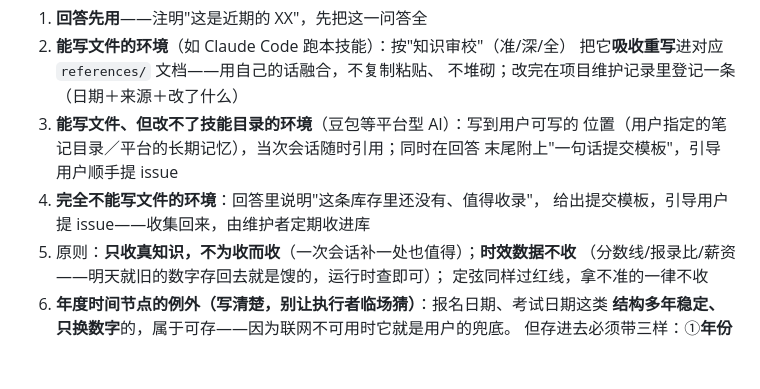
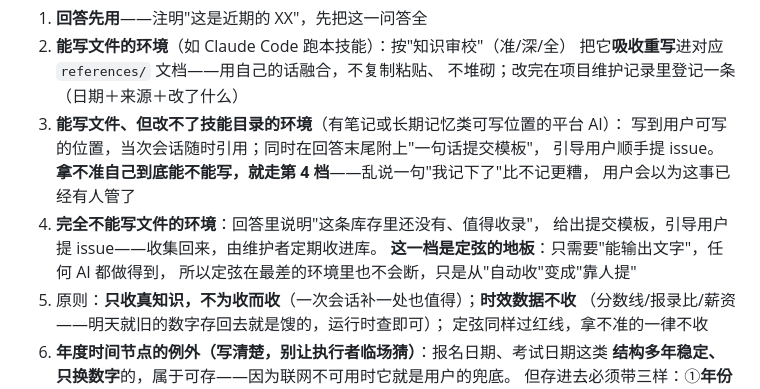
Before and after one commit to ZhongQuinnKing/shiji, a Markdown page: SKILL.md, the part around the change. Drawn GitHub-style; blank space fills up the shorter version.

```diff
--- a/SKILL.md
+++ b/SKILL.md
@@ -129,11 +129,15 @@ description: 从校园到工位的军师——为大学生、研究生与初入
 2. **能写文件的环境**（如 Claude Code 跑本技能）：按"知识审校"（准/深/全）
    把它**吸收重写**进对应 `references/` 文档——用自己的话融合，不复制粘贴、
    不堆砌；改完在项目维护记录里登记一条（日期＋来源＋改了什么）
-3. **能写文件、但改不了技能目录的环境**（豆包等平台型 AI）：写到用户可写的
-   位置（用户指定的笔记目录／平台的长期记忆），当次会话随时引用；同时在回答
-   末尾附上"一句话提交模板"，引导用户顺手提 issue
+3. **能写文件、但改不了技能目录的环境**（有笔记或长期记忆类可写位置的平台 AI）：
+   写到用户可写的位置，当次会话随时引用；同时在回答末尾附上"一句话提交模板"，
+   引导用户顺手提 issue。
+   **拿不准自己到底能不能写，就走第 4 档**——乱说一句"我记下了"比不记更糟，
+   用户会以为这事已经有人管了
 4. **完全不能写文件的环境**：回答里说明"这条库存里还没有、值得收录"，
-   给出提交模板，引导用户提 issue——收集回来，由维护者定期收进库
+   给出提交模板，引导用户提 issue——收集回来，由维护者定期收进库。
+   **这一档是定弦的地板**：只需要"能输出文字"，任何 AI 都做得到，
+   所以定弦在最差的环境里也不会断，只是从"自动收"变成"靠人提"
 5. 原则：**只收真知识，不为收而收**（一次会话补一处也值得）；**时效数据不收**
    （分数线/报录比/薪资——明天就旧的数字存回去就是馊的，运行时查即可）；
    定弦同样过红线，拿不准的一律不收
```
Also changed, not shown: 安装指南.md (+11 -1 lines).
